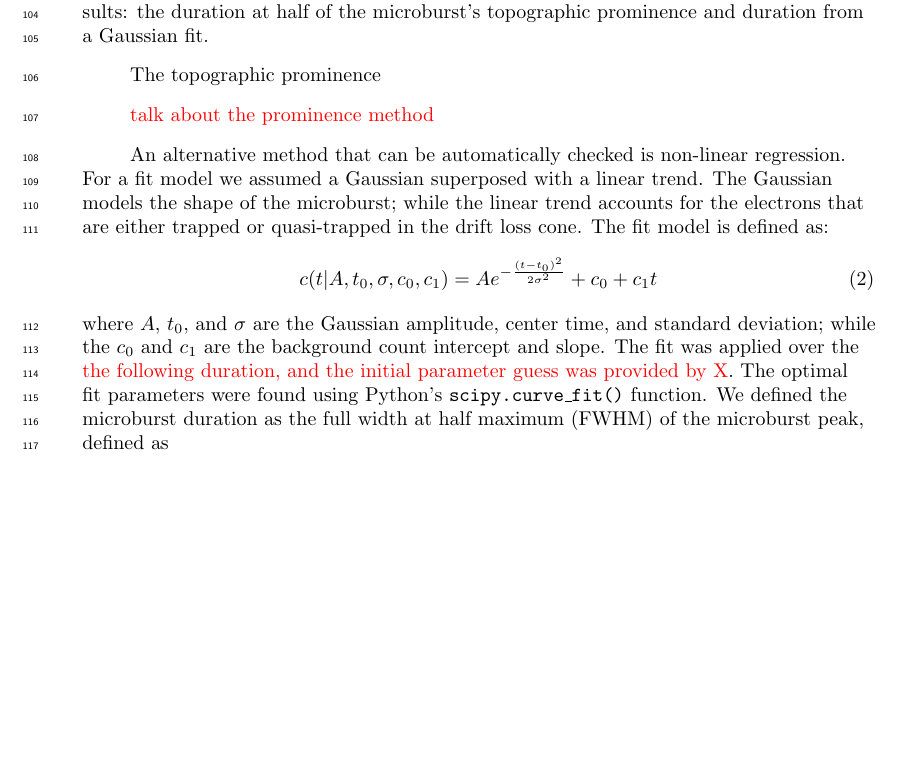
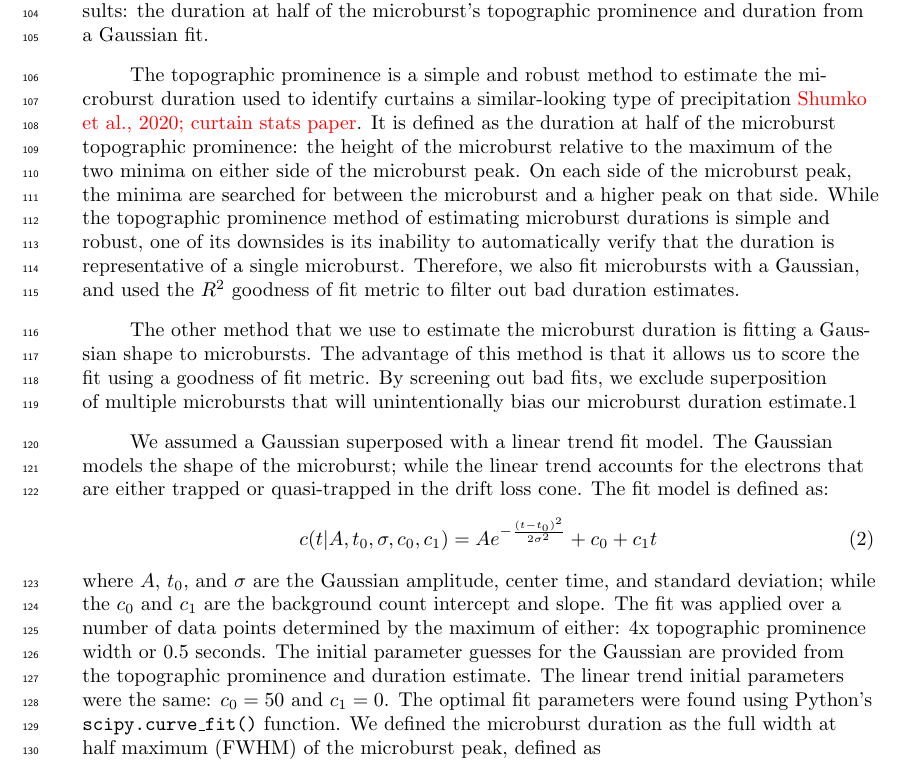
Before and after one commit to mshumko/sampex_microburst_widths, a LaTeX document (paper/shumko_sampex_microburst_durations_v00.tex): part of page 4 of 8, cut so that both start at the same text, the shorter picture padded with empty space. Compiled offline with pdfLaTeX.

Commit message:
Almost done with the methodology section.

```diff
--- a/paper/shumko_sampex_microburst_durations_v00.tex
+++ b/paper/shumko_sampex_microburst_durations_v00.tex
@@ -166,14 +166,14 @@ bp = \frac{N-A}{\sqrt{A+1}}
 \subsection{Microburst Duration}
 We estimated the microburst duration using two methods that yielded similar results: the duration at half of the microburst's topographic prominence and duration from a Gaussian fit.
 
-The topographic prominence
+The topographic prominence is a simple and robust method to estimate the microburst duration used to identify curtains a similar-looking type of precipitation \textcolor{red}{Shumko et al., 2020; curtain stats paper}. It is defined as the duration at half of the microburst topographic prominence: the height of the microburst relative to the maximum of the two minima on either side of the microburst peak. On each side of the microburst peak, the minima are searched for between the microburst and a higher peak on that side. While the topographic prominence method of estimating microburst durations is simple and robust, one of its downsides is its inability to automatically verify that the duration is representative of a single microburst. Therefore, we also fit microbursts with a Gaussian, and used the $R^2$ goodness of fit metric to filter out bad duration estimates.
 
-\textcolor{red}{talk about the prominence method}
+The other method that we use to estimate the microburst duration is fitting a Gaussian shape to microbursts. The advantage of this method is that it allows us to score the fit using a goodness of fit metric. By screening out bad fits, we exclude superposition of multiple microbursts that will unintentionally bias our microburst duration estimate.1
 
-An alternative method that can be automatically checked is non-linear regression. For a fit model we assumed a Gaussian superposed with a linear trend. The Gaussian models the shape of the microburst; while the linear trend accounts for the electrons that are either trapped or quasi-trapped in the drift loss cone. The fit model is defined as:
+We assumed a Gaussian superposed with a linear trend fit model. The Gaussian models the shape of the microburst; while the linear trend accounts for the electrons that are either trapped or quasi-trapped in the drift loss cone. The fit model is defined as:
 \begin{equation}
 c(t | A, t_0, \sigma, c_0, c_1) = A e^{-\frac{(t-t_0)^2}{2\sigma^2}} + c_0 + c_1 t
-\end{equation} where $A$, $t_0$, and $\sigma$ are the Gaussian amplitude, center time, and standard deviation; while the $c_0$ and $c_1$ are the background count intercept and slope. The fit was applied over the \textcolor{red}{the following duration, and the initial parameter guess was provided by X}. The optimal fit parameters were found using Python's \url{scipy.curve_fit()} function. We defined the microburst duration as the full width at half maximum (FWHM) of the microburst peak, defined as
+\end{equation} where $A$, $t_0$, and $\sigma$ are the Gaussian amplitude, center time, and standard deviation; while the $c_0$ and $c_1$ are the background count intercept and slope. The fit was applied over a number of data points determined by the maximum of either: 4x topographic prominence width or 0.5 seconds. The initial parameter guesses for the Gaussian are provided from the topographic prominence and duration estimate. The linear trend initial parameters were the same: $c_0=50$ and $c_1=0$. The optimal fit parameters were found using Python's \url{scipy.curve_fit()} function. We defined the microburst duration as the full width at half maximum (FWHM) of the microburst peak, defined as
 \begin{equation}
 \mathrm{FWHM} = 2\sqrt{2 \ln{2}} \sigma.
 \end{equation}
```
Also changed, not shown: paper/shumko_sampex_microburst_durations_v00.pdf, paper/shumko_sampex_microburst_durations_v00.tex (2 more changed lines), 3 other files.
